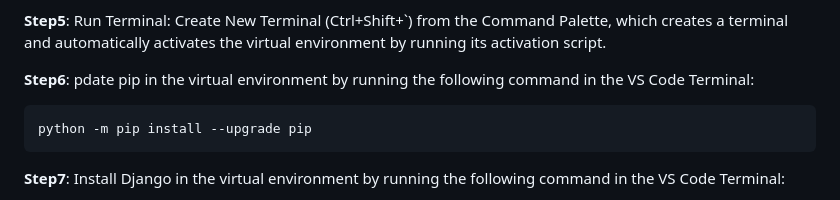
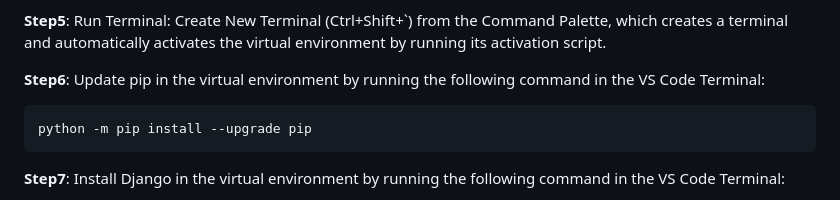
Before and after one commit to Kaushtubshukla/Jobhunt, a Markdown page: README.md, the part around the change. Drawn GitHub-style.

````diff
--- a/README.md
+++ b/README.md
@@ -70,7 +70,7 @@ py -3 -m venv .venv
 
 **Step5**: Run Terminal: Create New Terminal (Ctrl+Shift+`) from the Command Palette, which creates a terminal and automatically activates the virtual environment by running its activation script.
 
-**Step6**: pdate pip in the virtual environment by running the following command in the VS Code Terminal:
+**Step6**: Update pip in the virtual environment by running the following command in the VS Code Terminal:
 
 ```bash
 python -m pip install --upgrade pip
````
